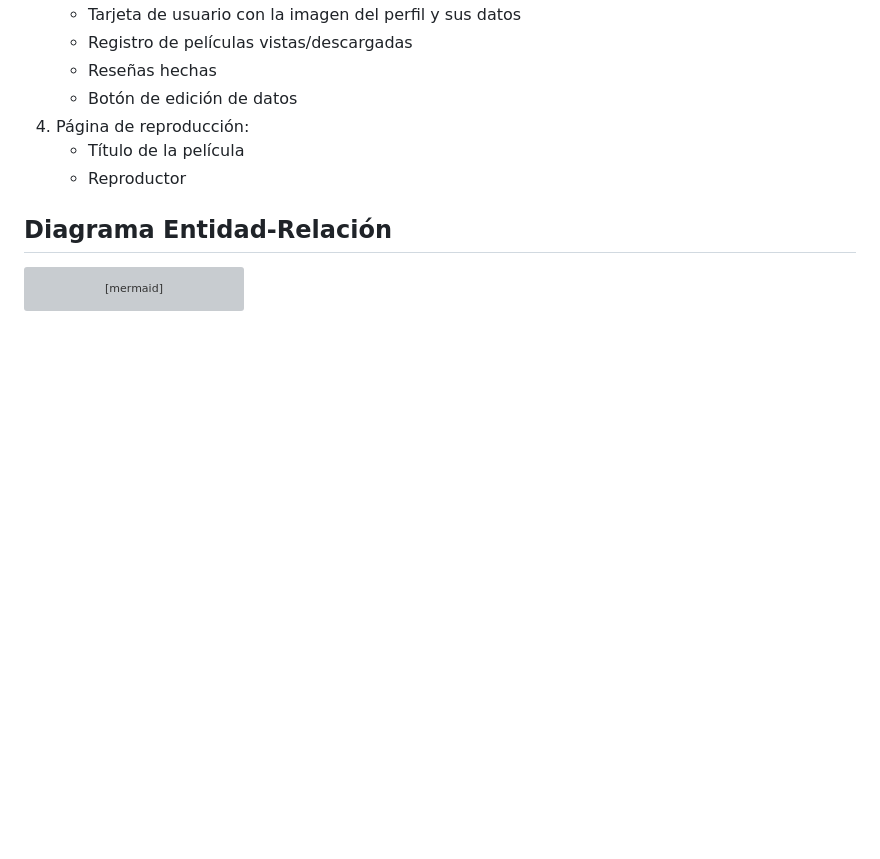
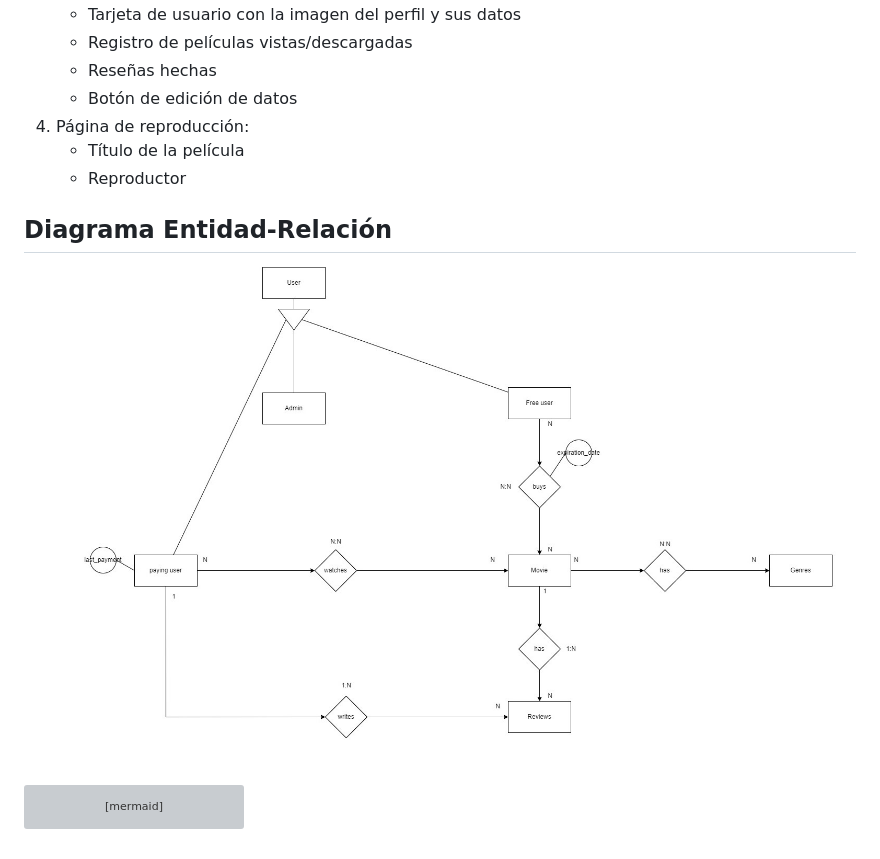
Before and after one commit to mwue111/Videoclub-Seyte-II, a Markdown page: README.md, the part around the change. Drawn GitHub-style; pictures changed too: images/ent_rel_Videoclub.jpg (added); blank space fills up the shorter version; grey boxes are pictures that could not be loaded.

Commit message:
actualizado readme

`````diff
--- a/README.md
+++ b/README.md
@@ -40,6 +40,9 @@ Proyecto de prácticas Seyte 2023. La aplicación que se va a desarrollar consis
     * Título de la película
     * Reproductor
 ## Diagrama Entidad-Relación
+
+![diagrama](images/ent_rel_Videoclub.jpg)
+
    ````mermaid
       erDiagram
          USUARIO ||--o{ COMPRA : realiza
`````
